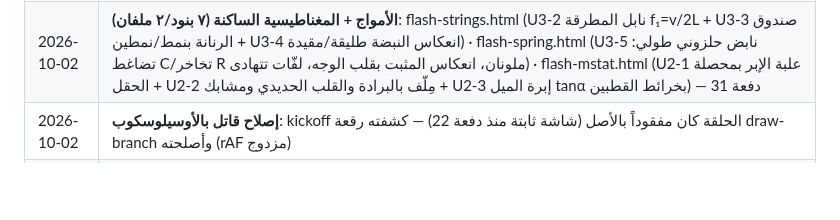
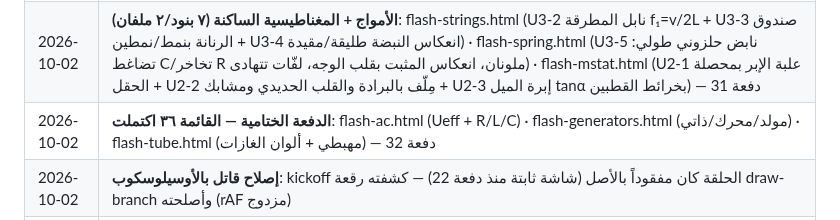
Before and after one commit to hady-albnnai/Almorshed, a Markdown page: docs/experiments-progress.md, the part around the change. Drawn GitHub-style; blank space fills up the shorter version.

```diff
--- a/docs/experiments-progress.md
+++ b/docs/experiments-progress.md
@@ -67,6 +67,7 @@ hover وانتقالات ناعمة، وميض رنين على كامل المش
 | 2026-10-02 | **U1 مكتمل (٦/٦)**: flash-torsion.html (تمهيد+تج١..٣: I=½MR²+2mr²، T=2π√(I/K)، K∝1/l، مؤقت ١٠ نوسات آلي بنقرة) · flash-simple.html (T~√l نقطة-نقطة: جدول+مخطط T²-l وميل 4π²/g، تحدّي نسبة ٢٫٠) · flash-syringe.html (استمرارية Q=Av: نافورة ~٣٦٠٠×، مقاومة الإبرة، تحدّي ٥ml/٣s) — دفعة 29 |
 | 2026-10-02 | **عائلة القوة المغناطيسية + التحريض (٦ بنود/٣ ملفات)**: flash-fbil.html (U2-6 سلك F=BIL بين قطبي حدوة بانعكاس بقلب I/B + U2-7 دولاب بارلو الدوّار بنعكس دوران) · flash-fcoil.html (U2-8 السكتان المتدحرجتان بقوتين متعاكستين وعلامات تدحرج + U2-9 الإطار بسلك فتل K·φ=NIAB·cosφ) · flash-induct.html (U2-11 وشيعتان: وميض DC/إضاءة AC/قلب حديدي ×5.5 + U2-12 لينز بأربعة سيناريوهات مع توقّع جهة وتصحيح) — دفعة 30 |
 | 2026-10-02 | **الأمواج + المغناطيسية الساكنة (٧ بنود/٢ ملفان)**: flash-strings.html (U3-2 نابل المطرقة f₁=v/2L + U3-3 صندوق الرنانة بنمط/نمطين + U3-4 انعكاس النبضة طليقة/مقيدة) · flash-spring.html (U3-5 نابض حلزوني طولي: تضاغط C/تخاخر R ملونان، انعكاس المثبت بقلب الوجه، لفّات تتهادى) · flash-mstat.html (U2-1 علبة الإبر بمحصلة الحقل + U2-2 مِلّف بالبرادة والقلب الحديدي ومشابك + U2-3 إبرة الميل tanα بخرائط القطبين) — دفعة 31 |
+| 2026-10-02 | **الدفعة الختامية — القائمة ٣٦ اكتملت**: flash-ac.html (Ueff + R/L/C) · flash-generators.html (مولد/محرك/ذاتي) · flash-tube.html (مهبطي + ألوان الغازات) — دفعة 32 |
 | 2026-10-02 | **إصلاح قاتل بالأوسيلوسكوب**: kickoff الحلقة كان مفقوداً بالأصل (شاشة ثابتة منذ دفعة 22) — كشفته رقعة draw-branch وأصلحته (rAF مزدوج) |
 | 2026-10-02 | إنشاء هذه اللوحة ورفع كل التوثيق إلى dev/self-content |
 
```
Also changed, not shown: docs/HANDOFF.md (+4 -0 lines), docs/experiments-flashes-checklist.md (+10 -10 lines).
